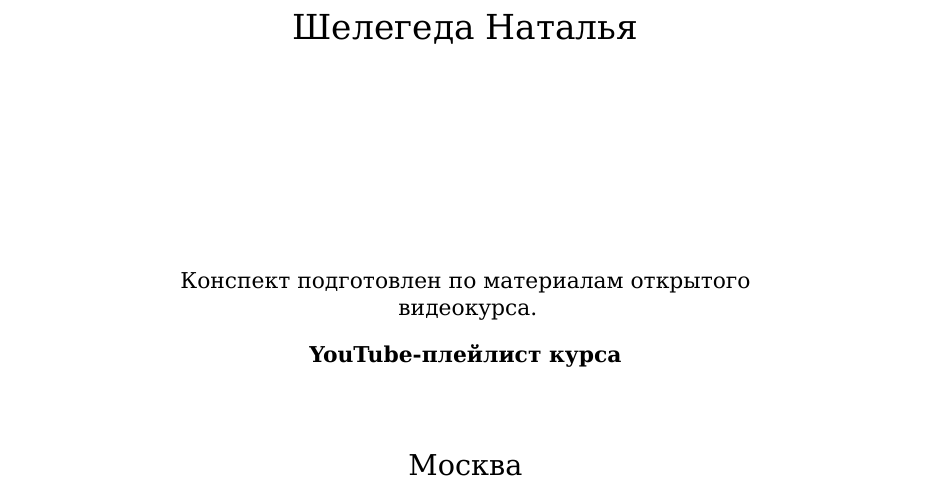
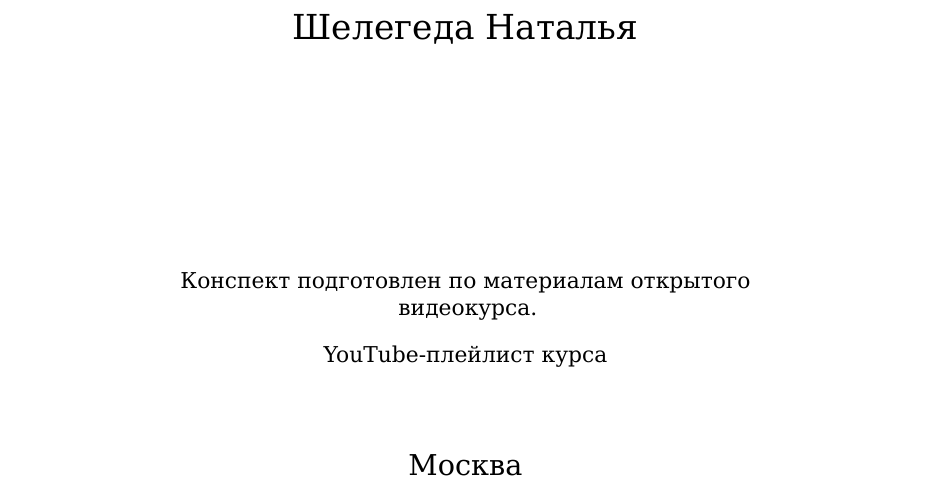
Before and after one commit to KhomchenkoIlya/distributed_optimization_notes, a LaTeX thesis (main.tex): part of page 2 of 287, cut so that both start at the same text. Compiled offline with XeLaTeX.

Commit message:
исправил_кликабельную_ссылку_на_ютуб_плейлист

```diff
--- a/main.tex
+++ b/main.tex
@@ -109,11 +109,7 @@
         \centering
         \small
         Конспект подготовлен по материалам открытого видеокурса.\\[0.35cm]
-        \href{
-            https://www.youtube.com/playlist?list=PLOzRYVm0a65fhKDS8cYIC7YCuVGJ4FOJx
-        }{
-            \textbf{YouTube-плейлист курса}
-        }
+        \href{https://www.youtube.com/playlist?list=PLOzRYVm0a65fhKDS8cYIC7YCuVGJ4FOJx}{YouTube-плейлист курса}
     \end{minipage}
 
     \vspace{1.5cm}
```
Also changed, not shown: 1 other file.
